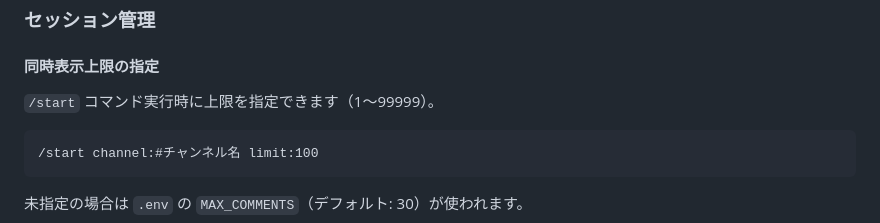
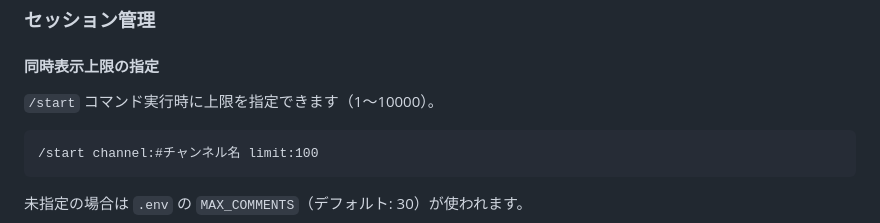
Before and after one commit to DTT-JP/Discord-to-OBS-nicoChat, a Markdown page: README.md, the part around the change. Rendered like a GitHub page.

````diff
--- a/README.md
+++ b/README.md
@@ -402,7 +402,7 @@ Discordで通常通り改行（Shift+Enter）して送信すると、そのま
 
 #### 同時表示上限の指定
 
-`/start` コマンド実行時に上限を指定できます（1〜99999）。
+`/start` コマンド実行時に上限を指定できます（1〜10000）。
 
 ```
 /start channel:#チャンネル名 limit:100
````
